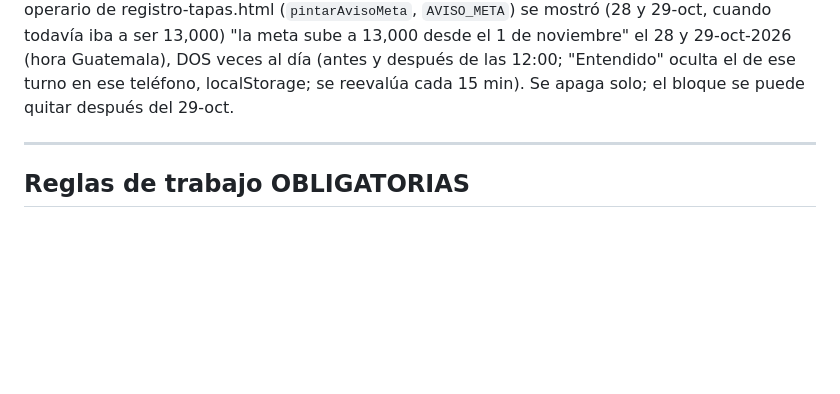
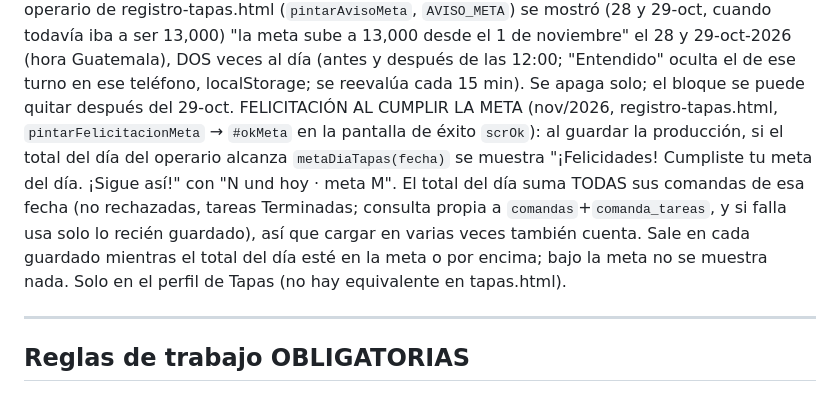
Before and after one commit to mendozaalvaro0895-debug/TETRAPP, a Markdown page: CLAUDE.md, the part around the change. Rendered like a GitHub page; blank space fills up the shorter version.

Commit message:
docs: CLAUDE.md — felicitación al cumplir la meta diaria en registro-tapas
Sesión: Tapas

Co-Authored-By: Claude Sonnet 5.5 <noreply@anthropic.com>

```diff
--- a/CLAUDE.md
+++ b/CLAUDE.md
@@ -910,6 +910,7 @@ Las 4 copias (misma lógica, autónomas por arquitectura):
 
 **Meta DIARIA por persona (und/día)** — distinta de las metas por hora de arriba. Es la línea punteada del termómetro (tapas.html y registro-tapas.html) y de "La competencia" (tapas.html). Depende de la FECHA para no re-medir el historial: `META_DIA_HISTORIAL` + `metaDiaTapas(fecha|mes)` (ESPEJO en ambos archivos): **10,000 hasta oct/2026 y 12,000 desde el 1-nov-2026** (Alvaro la subió a 13,000 el 28-oct-2026 y la dejó en 12,000 el 2-nov-2026). Para otro cambio, agregar una fila `{ desde, meta }` en las dos copias.
 ANUNCIO DEL CAMBIO (oct/2026): arriba de la selección de operario de registro-tapas.html (`pintarAvisoMeta`, `AVISO_META`) se mostró (28 y 29-oct, cuando todavía iba a ser 13,000) "la meta sube a 13,000 desde el 1 de noviembre" el 28 y 29-oct-2026 (hora Guatemala), DOS veces al día (antes y después de las 12:00; "Entendido" oculta el de ese turno en ese teléfono, localStorage; se reevalúa cada 15 min). Se apaga solo; el bloque se puede quitar después del 29-oct.
+FELICITACIÓN AL CUMPLIR LA META (nov/2026, registro-tapas.html, `pintarFelicitacionMeta` → `#okMeta` en la pantalla de éxito `scrOk`): al guardar la producción, si el total del día del operario alcanza `metaDiaTapas(fecha)` se muestra "¡Felicidades! Cumpliste tu meta del día. ¡Sigue así!" con "N und hoy · meta M". El total del día suma TODAS sus comandas de esa fecha (no rechazadas, tareas Terminadas; consulta propia a `comandas`+`comanda_tareas`, y si falla usa solo lo recién guardado), así que cargar en varias veces también cuenta. Sale en cada guardado mientras el total del día esté en la meta o por encima; bajo la meta no se muestra nada. Solo en el perfil de Tapas (no hay equivalente en tapas.html).
 
 ---
 
```
